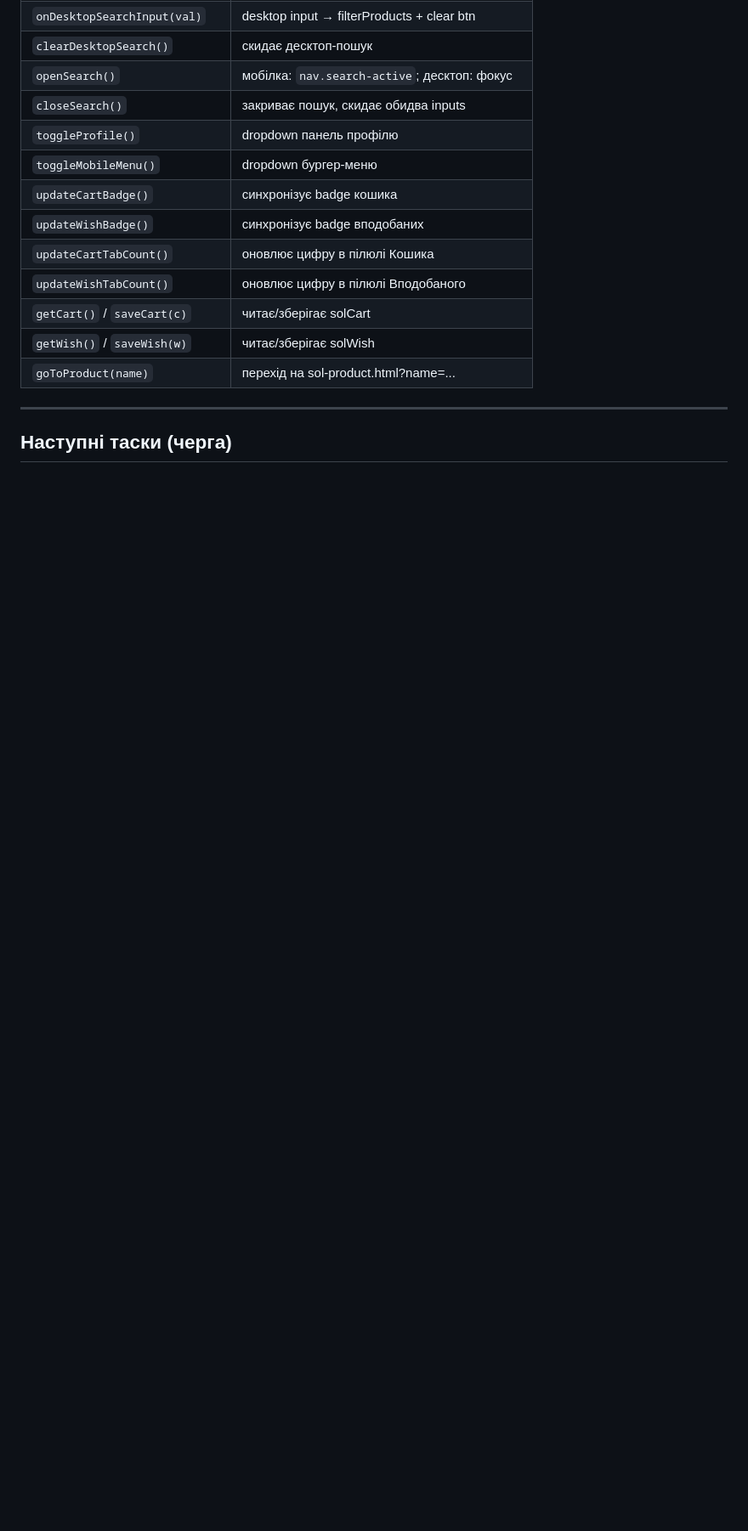
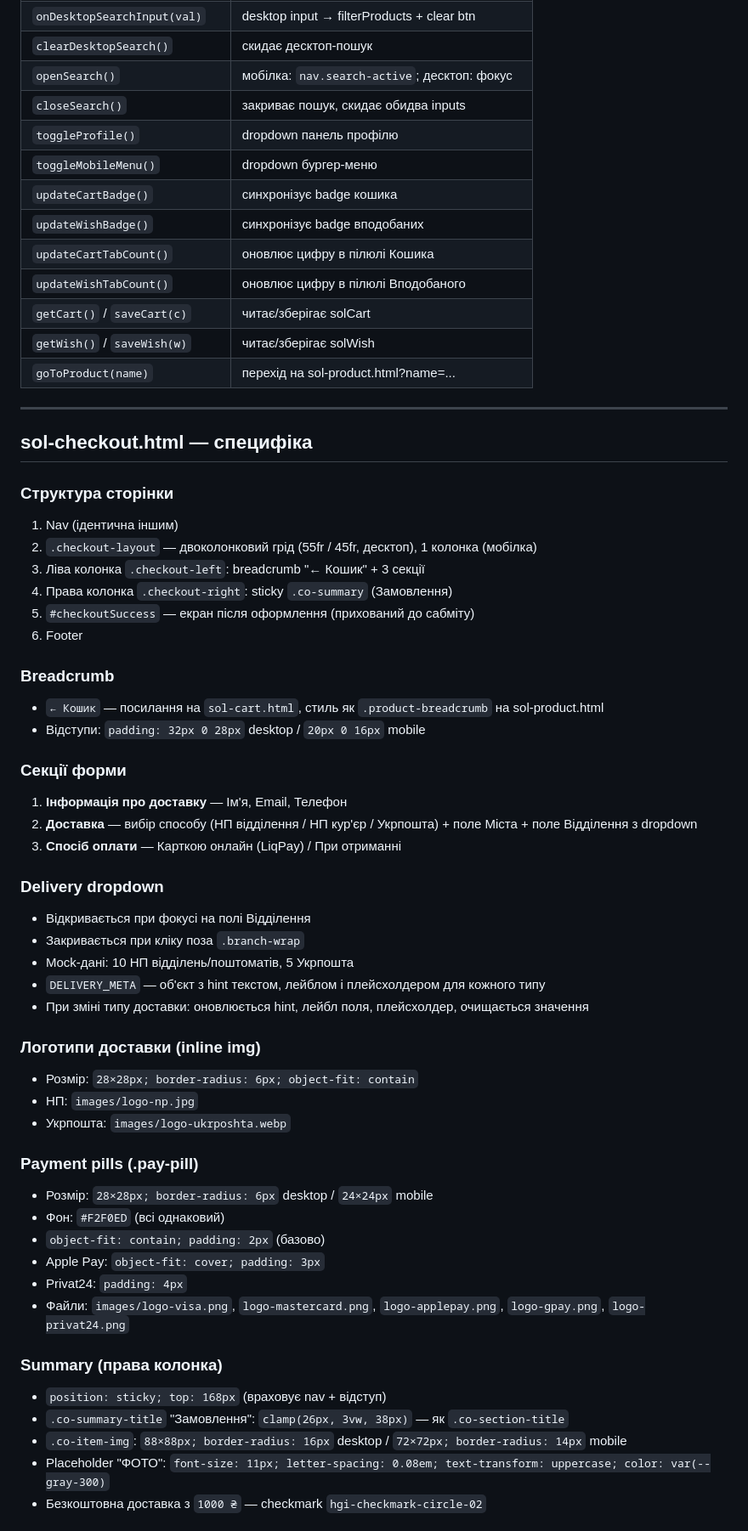
Before and after one commit to yananaaas/sol-tea, a Markdown page: CLAUDE.md, the part around one of its changes. Shown at 85% size. Drawn GitHub-style; blank space fills up the shorter version.

Commit message:
docs: update CLAUDE.md — add checkout specs and task queue
Co-Authored-By: Claude Sonnet 4.6 <noreply@anthropic.com>

```diff
--- a/CLAUDE.md
+++ b/CLAUDE.md
@@ -585,4 +585,49 @@ CSS: `order: 1` для dropdown, `order: 2` для sort-btn, `order: 3; width: 1
 
 ---
 
-## Наступні таски (черга)
+## sol-checkout.html — специфіка
+
+### Структура сторінки
+1. Nav (ідентична іншим)
+2. `.checkout-layout` — двоколонковий грід (55fr / 45fr, десктоп), 1 колонка (мобілка)
+3. Ліва колонка `.checkout-left`: breadcrumb "← Кошик" + 3 секції
+4. Права колонка `.checkout-right`: sticky `.co-summary` (Замовлення)
+5. `#checkoutSuccess` — екран після оформлення (прихований до сабміту)
+6. Footer
+
+### Breadcrumb
+- `← Кошик` — посилання на `sol-cart.html`, стиль як `.product-breadcrumb` на sol-product.html
+- Відступи: `padding: 32px 0 28px` desktop / `20px 0 16px` mobile
+
+### Секції форми
+1. **Інформація про доставку** — Ім'я, Email, Телефон
+2. **Доставка** — вибір способу (НП відділення / НП кур'єр / Укрпошта) + поле Міста + поле Відділення з dropdown
+3. **Спосіб оплати** — Карткою онлайн (LiqPay) / При отриманні
+
+### Delivery dropdown
+- Відкривається при фокусі на полі Відділення
+- Закривається при кліку поза `.branch-wrap`
+- Mock-дані: 10 НП відділень/поштоматів, 5 Укрпошта
+- `DELIVERY_META` — об'єкт з hint текстом, лейблом і плейсхолдером для кожного типу
+- При зміні типу доставки: оновлюється hint, лейбл поля, плейсхолдер, очищається значення
+
+### Логотипи доставки (inline img)
+- Розмір: `28×28px; border-radius: 6px; object-fit: contain`
+- НП: `images/logo-np.jpg`
+- Укрпошта: `images/logo-ukrposhta.webp`
+
+### Payment pills (.pay-pill)
+- Розмір: `28×28px; border-radius: 6px` desktop / `24×24px` mobile
+- Фон: `#F2F0ED` (всі однаковий)
+- `object-fit: contain; padding: 2px` (базово)
+- Apple Pay: `object-fit: cover; padding: 3px`
+- Privat24: `padding: 4px`
+- Файли: `images/logo-visa.png`, `logo-mastercard.png`, `logo-applepay.png`, `logo-gpay.png`, `logo-privat24.png`
+
+### Summary (права колонка)
+- `position: sticky; top: 168px` (враховує nav + відступ)
+- `.co-summary-title` "Замовлення": `clamp(26px, 3vw, 38px)` — як `.co-section-title`
+- `.co-item-img`: `88×88px; border-radius: 16px` desktop / `72×72px; border-radius: 14px` mobile
+- Placeholder "ФОТО": `font-size: 11px; letter-spacing: 0.08em; text-transform: uppercase; color: var(--gray-300)`
+- Безкоштовна доставка з `1000 ₴` — checkmark `hgi-checkmark-circle-02`
+
```
Also changed, not shown: other parts of CLAUDE.md (+33 -2 lines).
